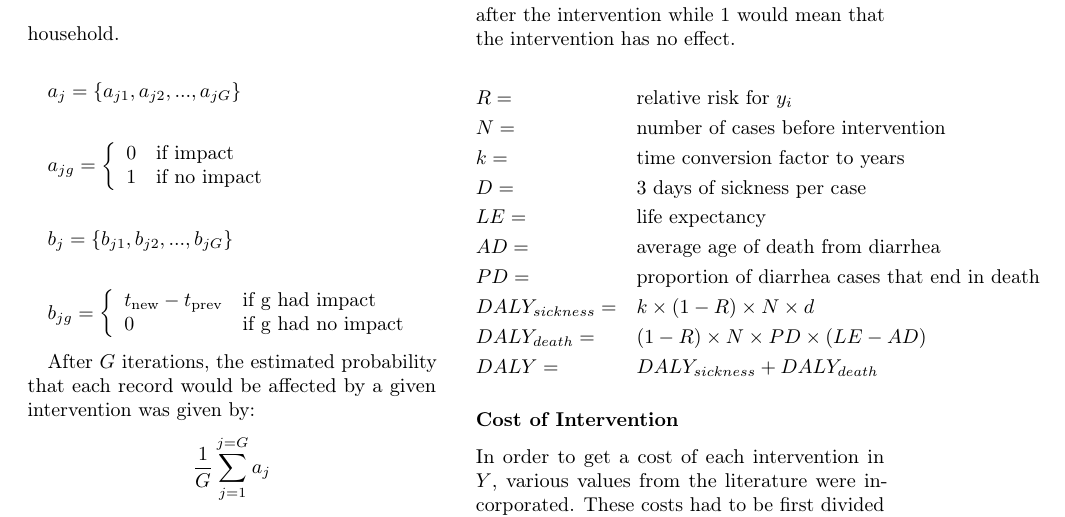
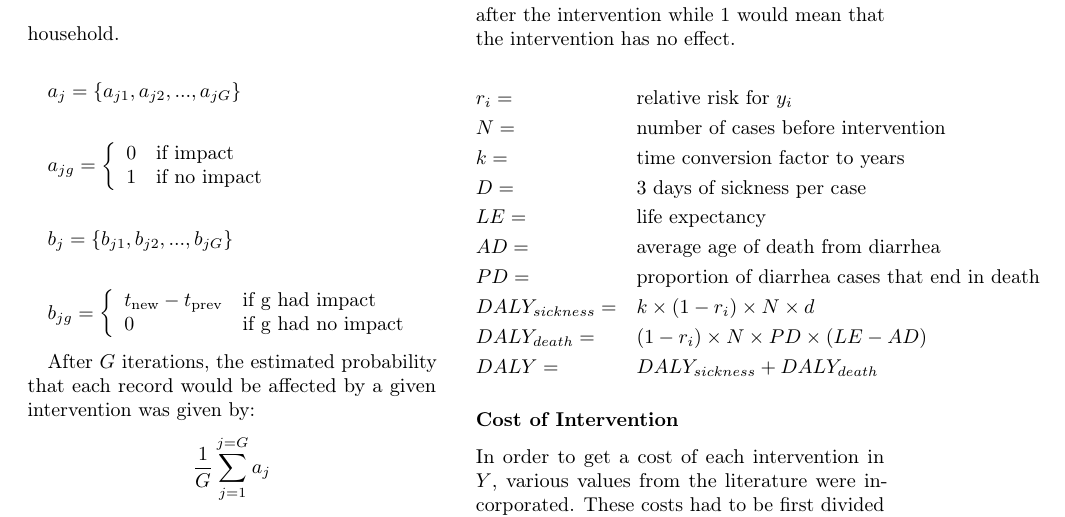
Before and after one commit to MSailsbery/AMM-Temple-Writing, a LaTeX paper (Water.tex, which reads quantitative.tex): part of page 4 of 6, cut so that both start at the same text. Compiled offline with pdfLaTeX.

Commit message:
Minor changes

```diff
--- a/quantitative.tex
+++ b/quantitative.tex
@@ -136,7 +136,7 @@ Then, the amount of cases of sickness that the intervention prevented was multip
 
 \begin{equation*}
 \begin{aligned}
-& R =
+& r_i =
 & & \text{relative risk for } y_i \\
 & N =
 & & \text{number of cases before intervention} \\
@@ -151,9 +151,9 @@ Then, the amount of cases of sickness that the intervention prevented was multip
 & PD =
 & & \text{proportion of diarrhea cases that end in death} \\
 & DALY_{sickness} =
-& & k \times (1-R) \times N \times d \\
+& & k \times (1-r_i) \times N \times d \\
 & DALY_{death} =
-& & (1-R)\times N \times PD \times (LE - AD) \\
+& & (1-r_i)\times N \times PD \times (LE - AD) \\
 & DALY =
 & & DALY_{sickness} + DALY_{death} \\
 \end{aligned}
```
